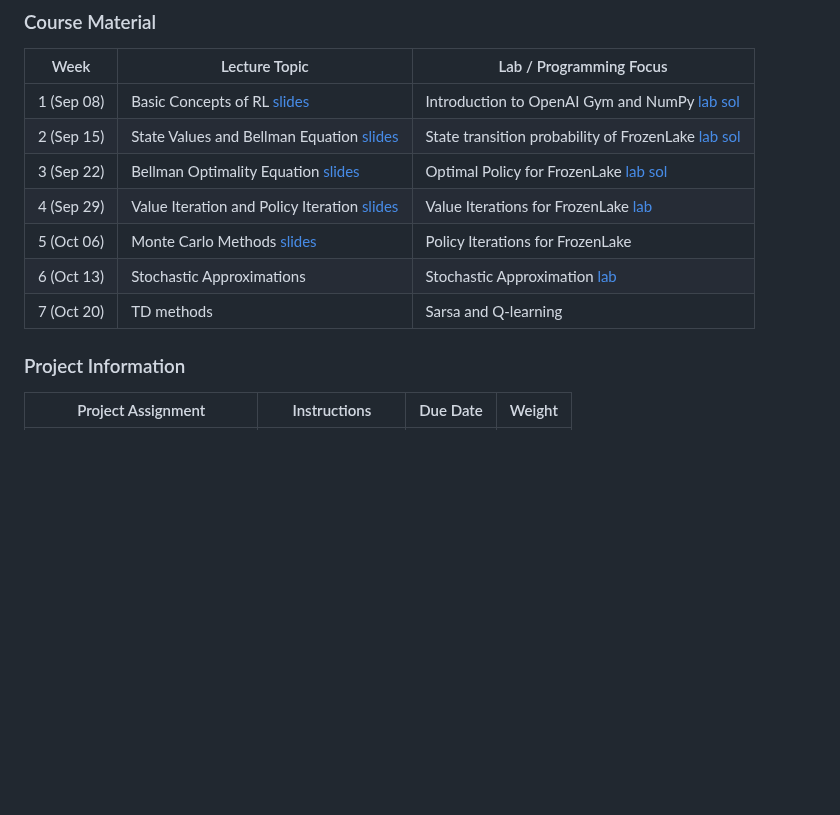
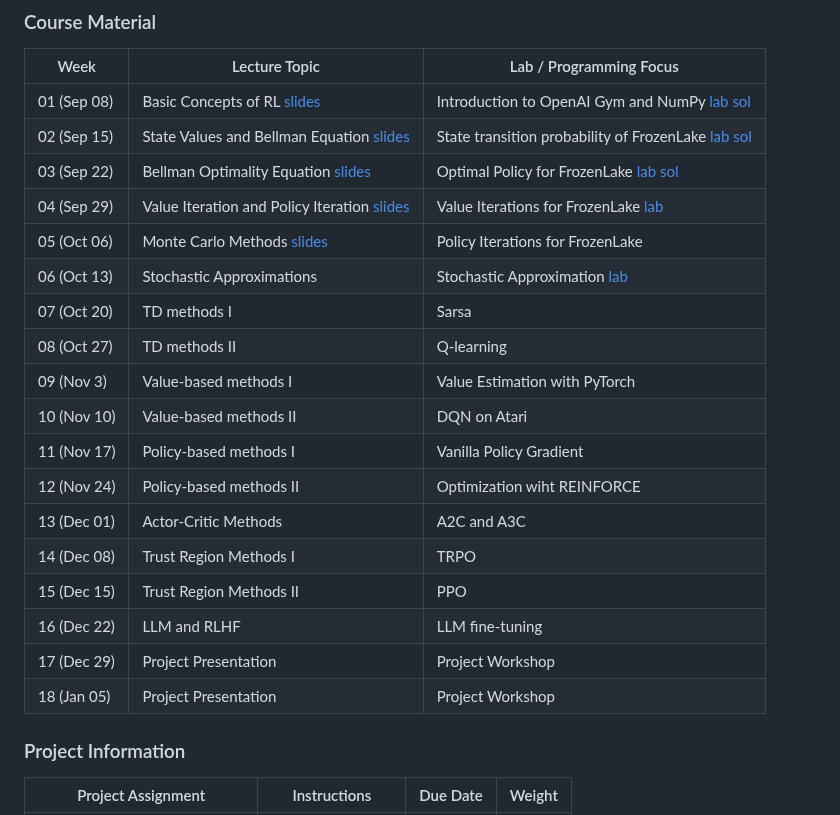
Before and after one commit to manyouma/DRL_sztu, a Markdown page: README.md, the part around the change. Rendered like a GitHub page; blank space fills up the shorter version.

```diff
--- a/README.md
+++ b/README.md
@@ -34,15 +34,24 @@ Welcome to **IB00398 Introduction to Reinforcement Learning** at Shenzhen Techno
 ### Course Material
 | Week | Lecture Topic | Lab / Programming Focus |
 |--------|------------------|------------------------|
-| 1 (Sep 08)| Basic Concepts of RL [slides](https://github.com/MathFoundationRL/Book-Mathematical-Foundation-of-Reinforcement-Learning/blob/main/Lecture%20slides/slidesContinuouslyUpdated/L1-Basic%20concepts.pdf) |  Introduction to OpenAI Gym and NumPy [lab](https://github.com/manyouma/DRL_sztu/blob/main/labs/Lab01_frozenLake_intro.ipynb) [sol](https://github.com/manyouma/DRL_sztu/blob/main/labs/Lab01_frozenLake_intro_ans.ipynb)|
-| 2 (Sep 15)| State Values and Bellman Equation [slides](https://github.com/MathFoundationRL/Book-Mathematical-Foundation-of-Reinforcement-Learning/blob/main/Lecture%20slides/slidesContinuouslyUpdated/L2-Bellman%20equation.pdf) | State transition probability of FrozenLake [lab](https://github.com/manyouma/DRL_sztu/blob/main/labs/Lab02_frozenLake_MDP.ipynb) [sol](https://github.com/manyouma/DRL_sztu/blob/main/labs/Lab02_frozenLake_MDP_sol.ipynb)|
-| 3 (Sep 22)| Bellman Optimality Equation [slides](https://github.com/MathFoundationRL/Book-Mathematical-Foundation-of-Reinforcement-Learning/blob/main/Lecture%20slides/slidesContinuouslyUpdated/L3-Bellman%20optimality%20equation.pdf) | Optimal Policy for FrozenLake [lab](https://github.com/manyouma/DRL_sztu/blob/main/labs/Lab03_frozenLake_optimal.ipynb) [sol](https://github.com/manyouma/DRL_sztu/blob/main/labs/Lab03_frozenLake_optimal_sol.ipynb)|
-| 4 (Sep 29)| Value Iteration and Policy Iteration [slides](https://github.com/MathFoundationRL/Book-Mathematical-Foundation-of-Reinforcement-Learning/blob/main/Lecture%20slides/slidesContinuouslyUpdated/L4-Value%20iteration%20and%20policy%20iteration.pdf) | Value Iterations for FrozenLake [lab](https://github.com/manyouma/DRL_sztu/blob/main/labs/Lab04_frozenLake_VI_PI.ipynb)|
-| 5 (Oct 06)| Monte Carlo Methods [slides](https://github.com/MathFoundationRL/Book-Mathematical-Foundation-of-Reinforcement-Learning/blob/main/Lecture%20slides/slidesContinuouslyUpdated/L5-Monte%20Carlo%20methods.pdf) | Policy Iterations for FrozenLake|
-| 6 (Oct 13)| Stochastic Approximations | Stochastic Approximation [lab](https://github.com/manyouma/DRL_sztu/blob/main/labs/Lab06_StochasticApproximation.ipynb) |
-| 7 (Oct 20)| TD methods | Sarsa and Q-learning |
-
-
+| 01 (Sep 08)| Basic Concepts of RL [slides](https://github.com/MathFoundationRL/Book-Mathematical-Foundation-of-Reinforcement-Learning/blob/main/Lecture%20slides/slidesContinuouslyUpdated/L1-Basic%20concepts.pdf) |  Introduction to OpenAI Gym and NumPy [lab](https://github.com/manyouma/DRL_sztu/blob/main/labs/Lab01_frozenLake_intro.ipynb) [sol](https://github.com/manyouma/DRL_sztu/blob/main/labs/Lab01_frozenLake_intro_ans.ipynb)|
+| 02 (Sep 15)| State Values and Bellman Equation [slides](https://github.com/MathFoundationRL/Book-Mathematical-Foundation-of-Reinforcement-Learning/blob/main/Lecture%20slides/slidesContinuouslyUpdated/L2-Bellman%20equation.pdf) | State transition probability of FrozenLake [lab](https://github.com/manyouma/DRL_sztu/blob/main/labs/Lab02_frozenLake_MDP.ipynb) [sol](https://github.com/manyouma/DRL_sztu/blob/main/labs/Lab02_frozenLake_MDP_sol.ipynb)|
+| 03 (Sep 22)| Bellman Optimality Equation [slides](https://github.com/MathFoundationRL/Book-Mathematical-Foundation-of-Reinforcement-Learning/blob/main/Lecture%20slides/slidesContinuouslyUpdated/L3-Bellman%20optimality%20equation.pdf) | Optimal Policy for FrozenLake [lab](https://github.com/manyouma/DRL_sztu/blob/main/labs/Lab03_frozenLake_optimal.ipynb) [sol](https://github.com/manyouma/DRL_sztu/blob/main/labs/Lab03_frozenLake_optimal_sol.ipynb)|
+| 04 (Sep 29)| Value Iteration and Policy Iteration [slides](https://github.com/MathFoundationRL/Book-Mathematical-Foundation-of-Reinforcement-Learning/blob/main/Lecture%20slides/slidesContinuouslyUpdated/L4-Value%20iteration%20and%20policy%20iteration.pdf) | Value Iterations for FrozenLake [lab](https://github.com/manyouma/DRL_sztu/blob/main/labs/Lab04_frozenLake_VI_PI.ipynb)|
+| 05 (Oct 06)| Monte Carlo Methods [slides](https://github.com/MathFoundationRL/Book-Mathematical-Foundation-of-Reinforcement-Learning/blob/main/Lecture%20slides/slidesContinuouslyUpdated/L5-Monte%20Carlo%20methods.pdf) | Policy Iterations for FrozenLake|
+| 06 (Oct 13)| Stochastic Approximations | Stochastic Approximation [lab](https://github.com/manyouma/DRL_sztu/blob/main/labs/Lab06_StochasticApproximation.ipynb) |
+| 07 (Oct 20)| TD methods I  | Sarsa          |
+| 08 (Oct 27)| TD methods II | Q-learning     |
+| 09 (Nov 3) | Value-based methods I | Value Estimation with PyTorch |
+| 10 (Nov 10)| Value-based methods II | DQN on Atari |
+| 11 (Nov 17)| Policy-based methods I |  Vanilla Policy Gradient |
+| 12 (Nov 24)| Policy-based methods II | Optimization wiht REINFORCE |
+| 13 (Dec 01)| Actor-Critic Methods | A2C and A3C  |
+| 14 (Dec 08)| Trust Region Methods I | TRPO |
+| 15 (Dec 15)| Trust Region Methods II | PPO |
+| 16 (Dec 22)| LLM and RLHF  | LLM fine-tuning |
+| 17 (Dec 29)| Project Presentation  | Project Workshop |
+| 18 (Jan 05)| Project Presentation  | Project Workshop |
 
 ### Project Information
 | Project Assignment | Instructions | Due Date | Weight |
```
